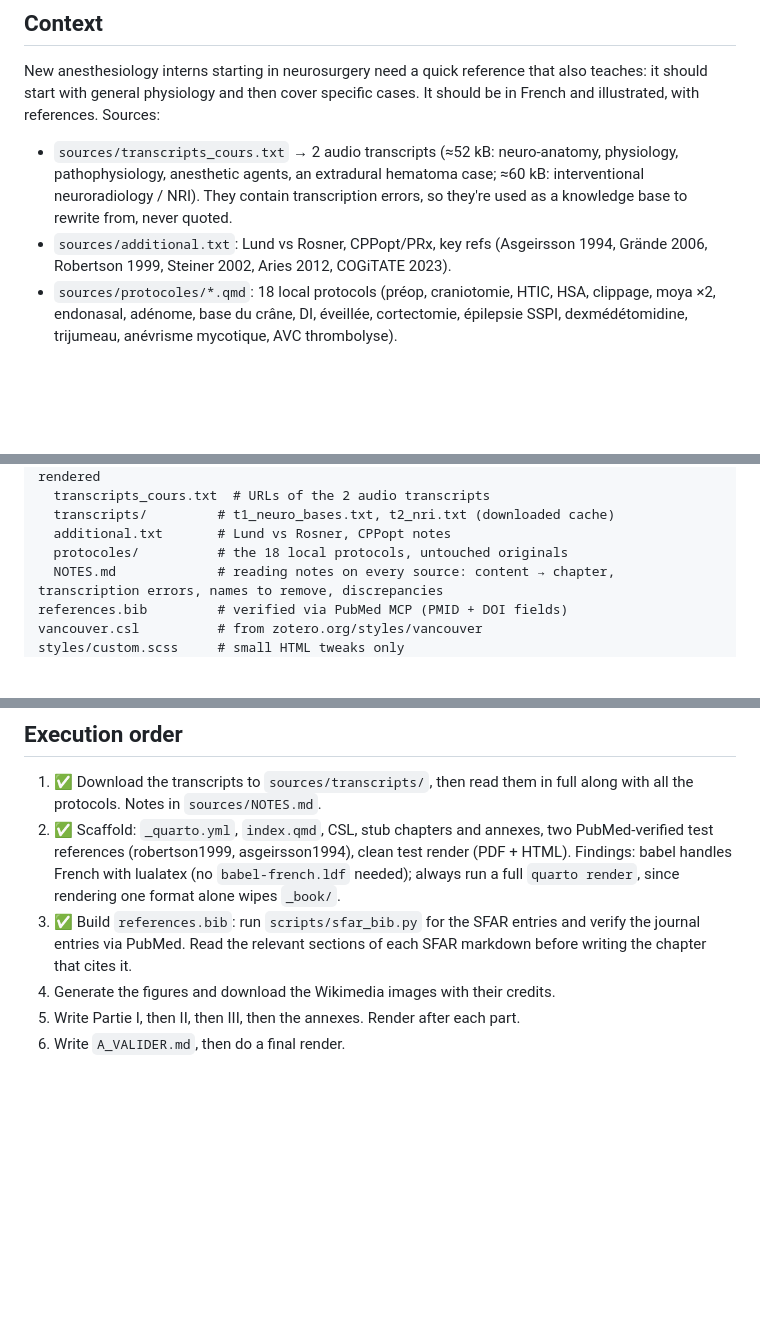
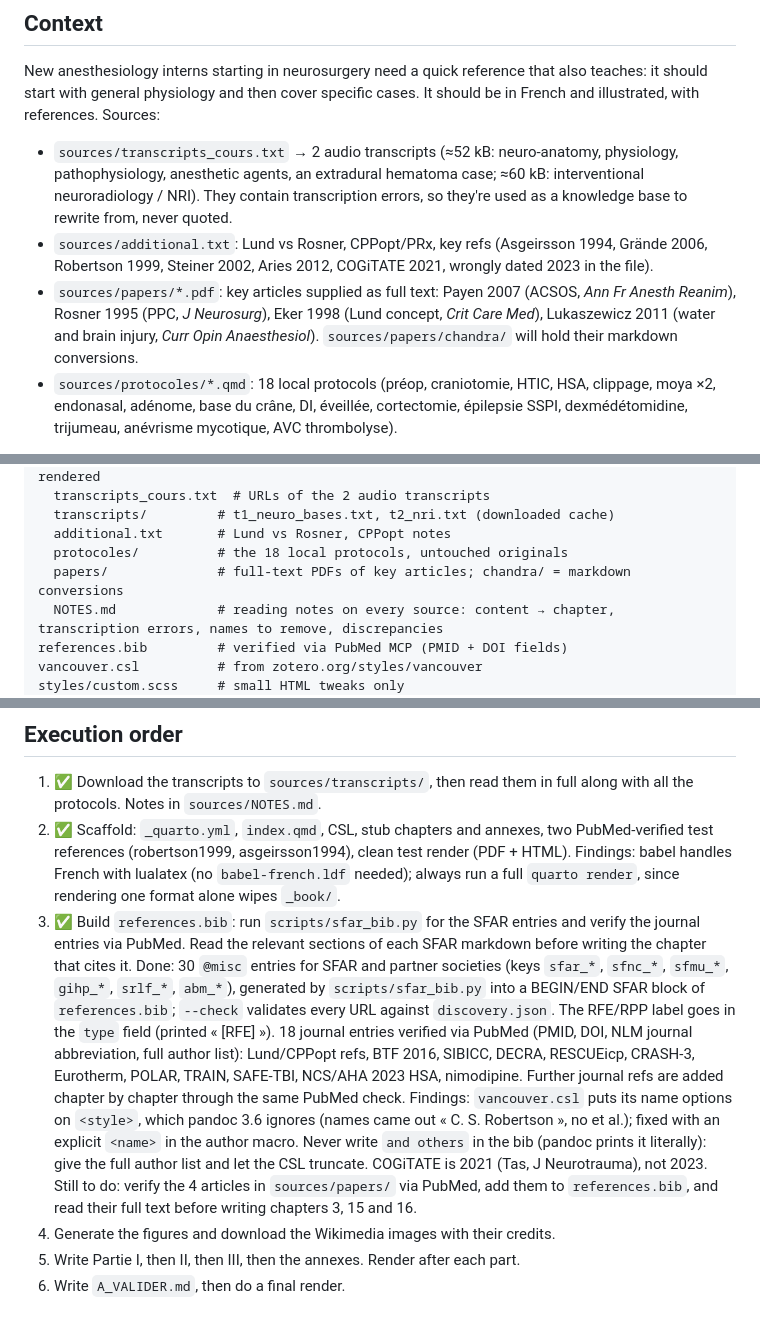
Before and after one commit to jaj42/neuronavigateur, a Markdown page: plan.md, 3 parts joined by grey strips. Rendered like a GitHub page; blank space fills up the shorter version.

Commit message:
Plan: record step 3 results and sources/papers
Add the step 3 summary and findings (bib generation, CSL fix, COGiTATE
date), document sources/papers/, and list the follow-up for its four
articles.

Co-Authored-By: Claude Opus 5.5 <noreply@anthropic.com>

```diff
--- a/plan.md
+++ b/plan.md
@@ -3,7 +3,8 @@
 ## Context
 New anesthesiology interns starting in neurosurgery need a quick reference that also teaches: it should start with general physiology and then cover specific cases. It should be in French and illustrated, with references. Sources:
 - `sources/transcripts_cours.txt` → 2 audio transcripts (≈52 kB: neuro-anatomy, physiology, pathophysiology, anesthetic agents, an extradural hematoma case; ≈60 kB: interventional neuroradiology / NRI). They contain transcription errors, so they're used as a knowledge base to rewrite from, never quoted.
-- `sources/additional.txt`: Lund vs Rosner, CPPopt/PRx, key refs (Asgeirsson 1994, Grände 2006, Robertson 1999, Steiner 2002, Aries 2012, COGiTATE 2023).
+- `sources/additional.txt`: Lund vs Rosner, CPPopt/PRx, key refs (Asgeirsson 1994, Grände 2006, Robertson 1999, Steiner 2002, Aries 2012, COGiTATE 2021, wrongly dated 2023 in the file).
+- `sources/papers/*.pdf`: key articles supplied as full text: Payen 2007 (ACSOS, *Ann Fr Anesth Reanim*), Rosner 1995 (PPC, *J Neurosurg*), Eker 1998 (Lund concept, *Crit Care Med*), Lukaszewicz 2011 (water and brain injury, *Curr Opin Anaesthesiol*). `sources/papers/chandra/` will hold their markdown conversions.
 - `sources/protocoles/*.qmd`: 18 local protocols (préop, craniotomie, HTIC, HSA, clippage, moya ×2, endonasal, adénome, base du crâne, DI, éveillée, cortectomie, épilepsie SSPI, dexmédétomidine, trijumeau, anévrisme mycotique, AVC thrombolyse).
 
 Author: Jona JOACHIM.
@@ -32,6 +33,7 @@ sources/               # every source document lives here, never at the root; no
   transcripts/         # t1_neuro_bases.txt, t2_nri.txt (downloaded cache)
   additional.txt       # Lund vs Rosner, CPPopt notes
   protocoles/          # the 18 local protocols, untouched originals
+  papers/              # full-text PDFs of key articles; chandra/ = markdown conversions
   NOTES.md             # reading notes on every source: content → chapter, transcription errors, names to remove, discrepancies
 references.bib         # verified via PubMed MCP (PMID + DOI fields)
 vancouver.csl          # from zotero.org/styles/vancouver
@@ -136,6 +138,9 @@ Rules:
 2. ✅ Scaffold: `_quarto.yml`, `index.qmd`, CSL, stub chapters and annexes, two PubMed-verified test references (robertson1999, asgeirsson1994), clean test render (PDF + HTML).
    Findings: babel handles French with lualatex (no `babel-french.ldf` needed); always run a full `quarto render`, since rendering one format alone wipes `_book/`.
 3. ✅ Build `references.bib`: run `scripts/sfar_bib.py` for the SFAR entries and verify the journal entries via PubMed. Read the relevant sections of each SFAR markdown before writing the chapter that cites it.
+   Done: 30 `@misc` entries for SFAR and partner societies (keys `sfar_*`, `sfnc_*`, `sfmu_*`, `gihp_*`, `srlf_*`, `abm_*`), generated by `scripts/sfar_bib.py` into a BEGIN/END SFAR block of `references.bib`; `--check` validates every URL against `discovery.json`. The RFE/RPP label goes in the `type` field (printed « [RFE] »). 18 journal entries verified via PubMed (PMID, DOI, NLM journal abbreviation, full author list): Lund/CPPopt refs, BTF 2016, SIBICC, DECRA, RESCUEicp, CRASH-3, Eurotherm, POLAR, TRAIN, SAFE-TBI, NCS/AHA 2023 HSA, nimodipine. Further journal refs are added chapter by chapter through the same PubMed check.
+   Findings: `vancouver.csl` puts its name options on `<style>`, which pandoc 3.6 ignores (names came out « C. S. Robertson », no et al.); fixed with an explicit `<name>` in the author macro. Never write `and others` in the bib (pandoc prints it literally): give the full author list and let the CSL truncate. COGiTATE is 2021 (Tas, J Neurotrauma), not 2023.
+   Still to do: verify the 4 articles in `sources/papers/` via PubMed, add them to `references.bib`, and read their full text before writing chapters 3, 15 and 16.
 4. Generate the figures and download the Wikimedia images with their credits.
 5. Write Partie I, then II, then III, then the annexes. Render after each part.
 6. Write `A_VALIDER.md`, then do a final render.
```
